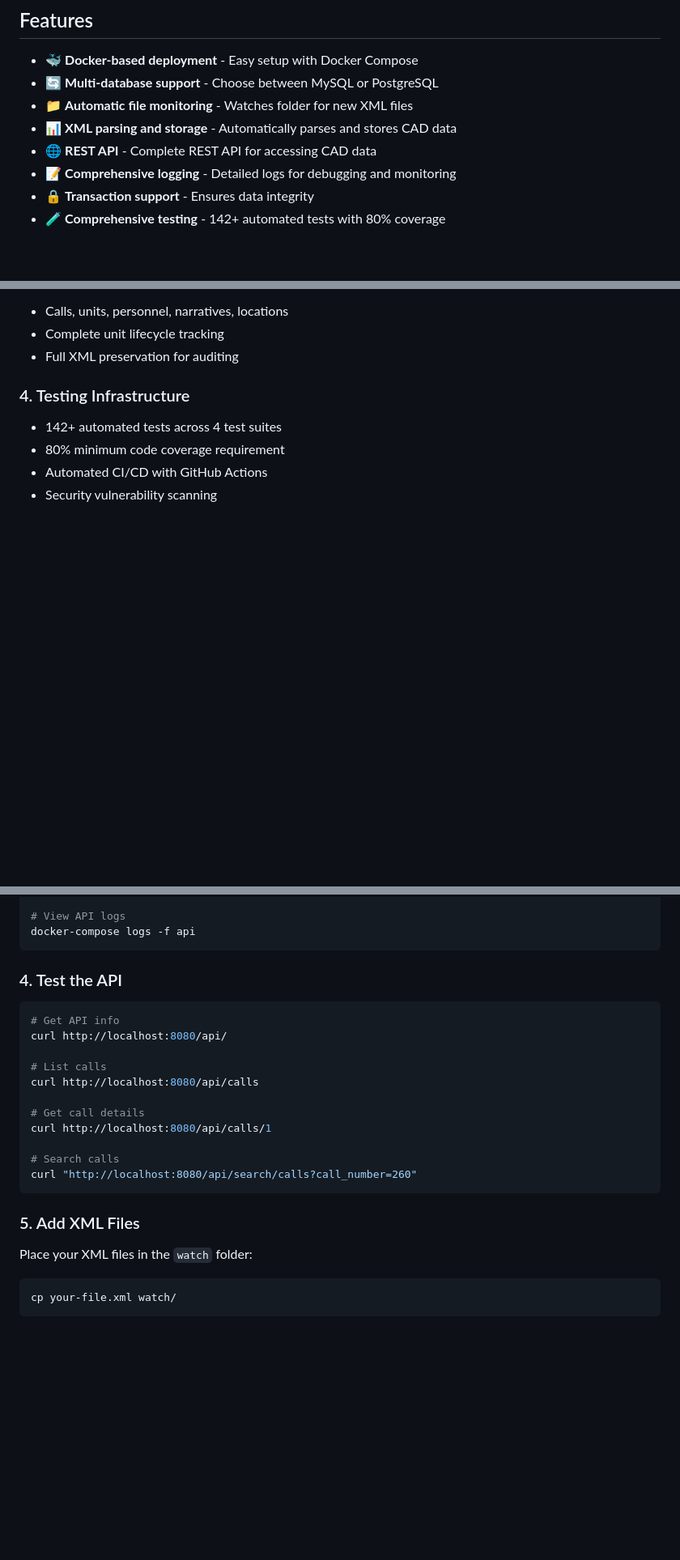
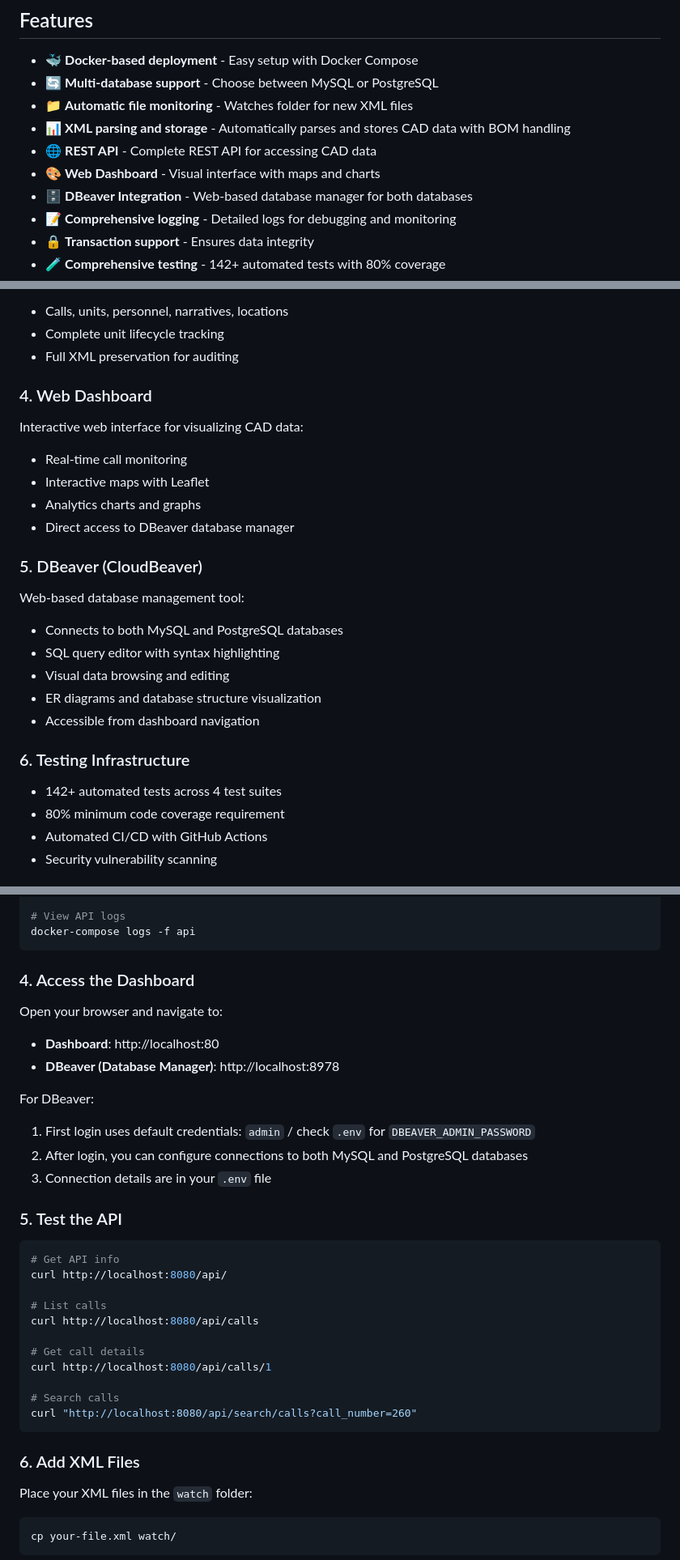
Before and after one commit to k9barry/nws-cad, a Markdown page: README.md, 3 parts joined by grey strips. Shown at 81% size. Rendered like a GitHub page; blank space fills up the shorter version.

Commit message:
Update README with DBeaver and BOM handling documentation
Co-authored-by: k9barry <16656369+k9barry@users.noreply.github.com>

````diff
--- a/README.md
+++ b/README.md
@@ -7,8 +7,10 @@ A Docker-based PHP system for monitoring, parsing, and storing CAD (Computer-Aid
 - 🐳 **Docker-based deployment** - Easy setup with Docker Compose
 - 🔄 **Multi-database support** - Choose between MySQL or PostgreSQL
 - 📁 **Automatic file monitoring** - Watches folder for new XML files
-- 📊 **XML parsing and storage** - Automatically parses and stores CAD data
+- 📊 **XML parsing and storage** - Automatically parses and stores CAD data with BOM handling
 - 🌐 **REST API** - Complete REST API for accessing CAD data
+- 🎨 **Web Dashboard** - Visual interface with maps and charts
+- 🗄️ **DBeaver Integration** - Web-based database manager for both databases
 - 📝 **Comprehensive logging** - Detailed logs for debugging and monitoring
 - 🔒 **Transaction support** - Ensures data integrity
 - 🧪 **Comprehensive testing** - 142+ automated tests with 80% coverage
@@ -34,7 +36,22 @@ Comprehensive 13-table schema for NWS Aegis CAD data:
 - Complete unit lifecycle tracking
 - Full XML preservation for auditing
 
-### 4. Testing Infrastructure
+### 4. Web Dashboard
+Interactive web interface for visualizing CAD data:
+- Real-time call monitoring
+- Interactive maps with Leaflet
+- Analytics charts and graphs
+- Direct access to DBeaver database manager
+
+### 5. DBeaver (CloudBeaver)
+Web-based database management tool:
+- Connects to both MySQL and PostgreSQL databases
+- SQL query editor with syntax highlighting
+- Visual data browsing and editing
+- ER diagrams and database structure visualization
+- Accessible from dashboard navigation
+
+### 6. Testing Infrastructure
 - 142+ automated tests across 4 test suites
 - 80% minimum code coverage requirement
 - Automated CI/CD with GitHub Actions
@@ -89,7 +106,18 @@ docker-compose logs -f app
 docker-compose logs -f api
 ```
 
-### 4. Test the API
+### 4. Access the Dashboard
+
+Open your browser and navigate to:
+- **Dashboard**: http://localhost:80
+- **DBeaver (Database Manager)**: http://localhost:8978
+
+For DBeaver:
+1. First login uses default credentials: `admin` / check `.env` for `DBEAVER_ADMIN_PASSWORD`
+2. After login, you can configure connections to both MySQL and PostgreSQL databases
+3. Connection details are in your `.env` file
+
+### 5. Test the API
 
 ```bash
 # Get API info
@@ -105,7 +133,7 @@ curl http://localhost:8080/api/calls/1
 curl "http://localhost:8080/api/search/calls?call_number=260"
 ```
 
-### 5. Add XML Files
+### 6. Add XML Files
 
 Place your XML files in the `watch` folder:
 
````
Also changed, not shown: other parts of README.md (+3 -0 lines).
